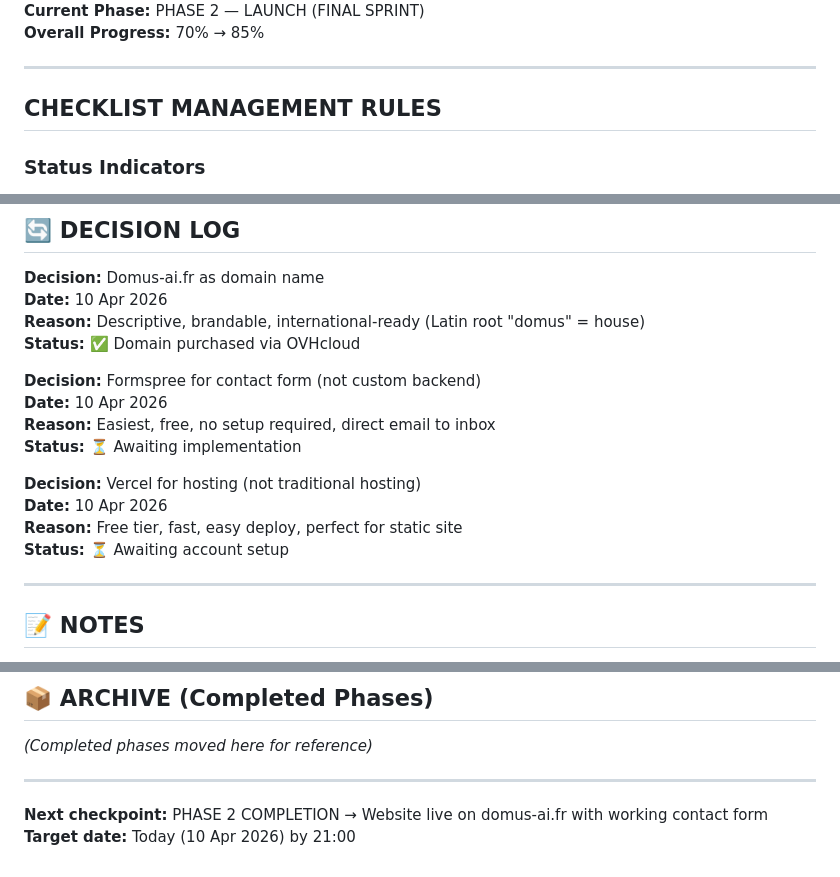
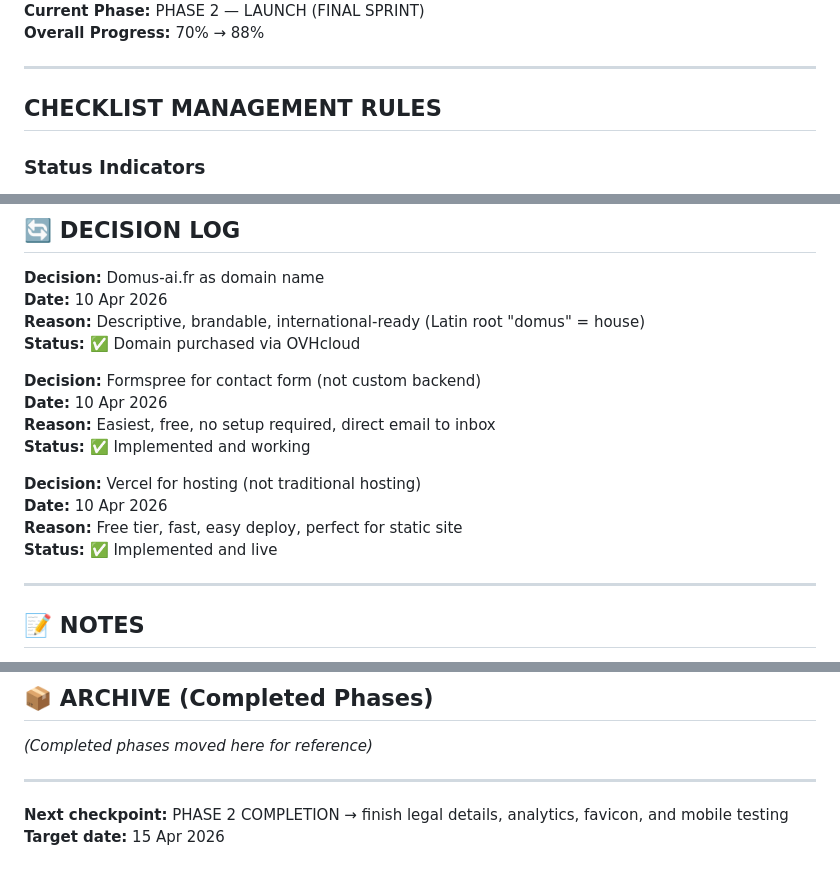
Before and after one commit to wassim-rb/domus-ai, a Markdown page: PROJECT-CHECKLIST.md, 3 parts joined by grey strips. GitHub-like rendering.

Commit message:
Update project checklist

```diff
--- a/PROJECT-CHECKLIST.md
+++ b/PROJECT-CHECKLIST.md
@@ -4,5 +4,5 @@
 **Current Phase:** PHASE 2 — LAUNCH (FINAL SPRINT)
-**Overall Progress:** 70% → 85%
+**Overall Progress:** 70% → 88%
 
 ---
 
@@ -132,12 +132,12 @@
 **Decision:** Formspree for contact form (not custom backend)
 **Date:** 10 Apr 2026
 **Reason:** Easiest, free, no setup required, direct email to inbox
-**Status:** ⏳ Awaiting implementation
+**Status:** ✅ Implemented and working
 
 **Decision:** Vercel for hosting (not traditional hosting)
 **Date:** 10 Apr 2026
 **Reason:** Free tier, fast, easy deploy, perfect for static site
-**Status:** ⏳ Awaiting account setup
+**Status:** ✅ Implemented and live
 
 ---
 
@@ -156,5 +156,5 @@
 
 ---
 
-**Next checkpoint:** PHASE 2 COMPLETION → Website live on domus-ai.fr with working contact form
-**Target date:** Today (10 Apr 2026) by 21:00
+**Next checkpoint:** PHASE 2 COMPLETION → finish legal details, analytics, favicon, and mobile testing
+**Target date:** 15 Apr 2026
```
Also changed, not shown: other parts of PROJECT-CHECKLIST.md (+2 -2 lines).
